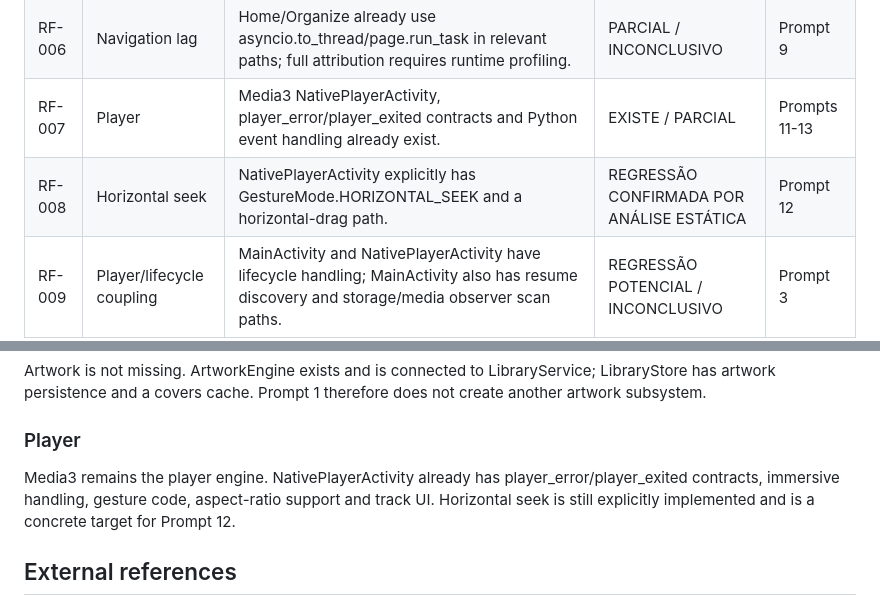
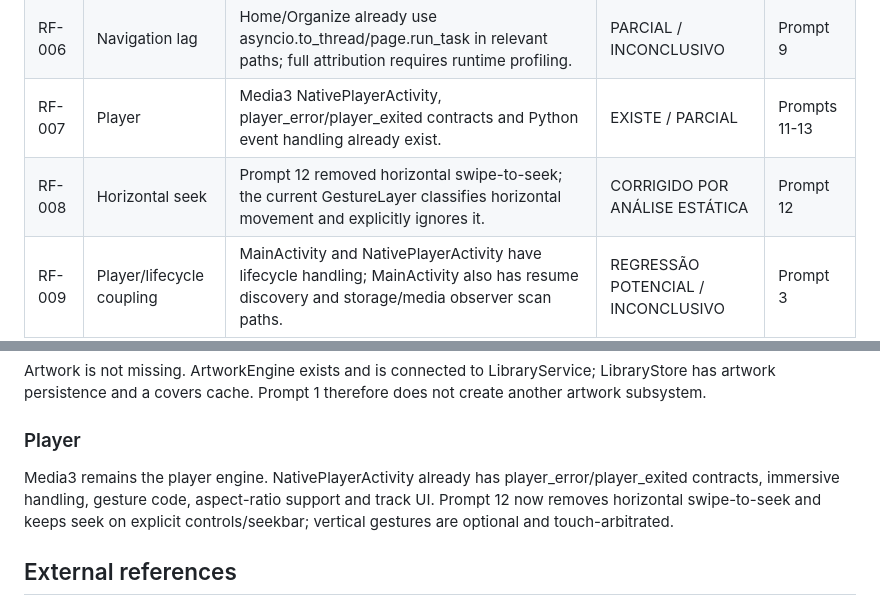
Before and after one commit to reinansantos9090-debug/Rei-flix, a Markdown page: docs/PROMPT_1_REGRESSION_BASELINE.md, 2 parts joined by grey strips. Drawn GitHub-style.

Commit message:
docs(player): refresh Prompt 12 regression baseline

```diff
--- a/docs/PROMPT_1_REGRESSION_BASELINE.md
+++ b/docs/PROMPT_1_REGRESSION_BASELINE.md
@@ -22,7 +22,7 @@ The inspected HEAD contains NativeMailbox, NativeIndex, LibraryStore, LibrarySer
 | RF-005 | AniList/artwork | LibraryService already owns AniListClient and ArtworkEngine; cover_url/cover_cache and SQLite artwork persistence exist. | EXISTE / PARCIAL | Prompts 7-8 |
 | RF-006 | Navigation lag | Home/Organize already use asyncio.to_thread/page.run_task in relevant paths; full attribution requires runtime profiling. | PARCIAL / INCONCLUSIVO | Prompt 9 |
 | RF-007 | Player | Media3 NativePlayerActivity, player_error/player_exited contracts and Python event handling already exist. | EXISTE / PARCIAL | Prompts 11-13 |
-| RF-008 | Horizontal seek | NativePlayerActivity explicitly has GestureMode.HORIZONTAL_SEEK and a horizontal-drag path. | REGRESSÃO CONFIRMADA POR ANÁLISE ESTÁTICA | Prompt 12 |
+| RF-008 | Horizontal seek | Prompt 12 removed horizontal swipe-to-seek; the current GestureLayer classifies horizontal movement and explicitly ignores it. | CORRIGIDO POR ANÁLISE ESTÁTICA | Prompt 12 |
 | RF-009 | Player/lifecycle coupling | MainActivity and NativePlayerActivity have lifecycle handling; MainActivity also has resume discovery and storage/media observer scan paths. | REGRESSÃO POTENCIAL / INCONCLUSIVO | Prompt 3 |
 
 ## Key findings
@@ -47,7 +47,7 @@ There are two concepts: local GenreClassifier.RULES and AniList metadata genres.
 Artwork is not missing. ArtworkEngine exists and is connected to LibraryService; LibraryStore has artwork persistence and a covers cache. Prompt 1 therefore does not create another artwork subsystem.
 
 ### Player
-Media3 remains the player engine. NativePlayerActivity already has player_error/player_exited contracts, immersive handling, gesture code, aspect-ratio support and track UI. Horizontal seek is still explicitly implemented and is a concrete target for Prompt 12.
+Media3 remains the player engine. NativePlayerActivity already has player_error/player_exited contracts, immersive handling, gesture code, aspect-ratio support and track UI. Prompt 12 now removes horizontal swipe-to-seek and keeps seek on explicit controls/seekbar; vertical gestures are optional and touch-arbitrated.
 
 ## External references
 
```
